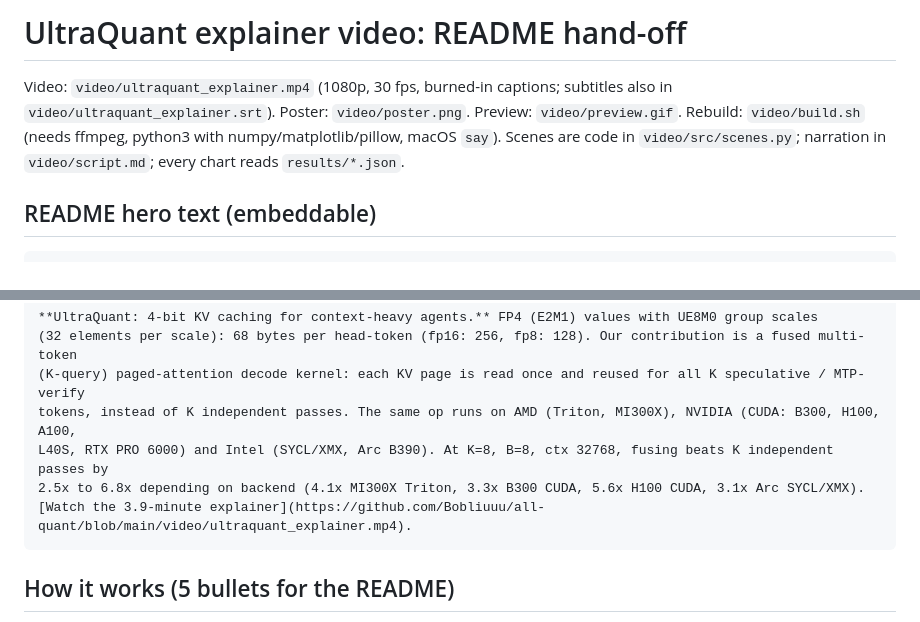
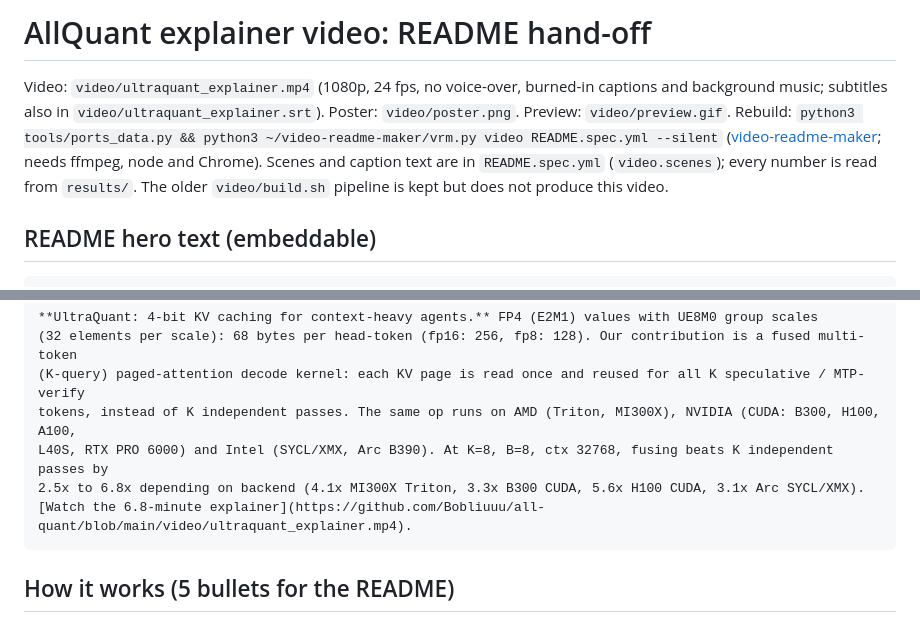
Before and after one commit to Bobliuuu/all-quant, a Markdown page: docs/EXPLAINER.md, 2 parts joined by grey strips. GitHub-like rendering.

````diff
--- a/docs/EXPLAINER.md
+++ b/docs/EXPLAINER.md
@@ -1,7 +1,7 @@
-# UltraQuant explainer video: README hand-off
+# AllQuant explainer video: README hand-off
 
-Video: `video/ultraquant_explainer.mp4` (1080p, 30 fps, burned-in captions; subtitles also in `video/ultraquant_explainer.srt`). Poster: `video/poster.png`. Preview: `video/preview.gif`.
-Rebuild: `video/build.sh` (needs ffmpeg, python3 with numpy/matplotlib/pillow, macOS `say`). Scenes are code in `video/src/scenes.py`; narration in `video/script.md`; every chart reads `results/*.json`.
+Video: `video/ultraquant_explainer.mp4` (1080p, 24 fps, no voice-over, burned-in captions and background music; subtitles also in `video/ultraquant_explainer.srt`). Poster: `video/poster.png`. Preview: `video/preview.gif`.
+Rebuild: `python3 tools/ports_data.py && python3 ~/video-readme-maker/vrm.py video README.spec.yml --silent` ([video-readme-maker](https://github.com/Bobliuuu/video-readme-maker); needs ffmpeg, node and Chrome). Scenes and caption text are in `README.spec.yml` (`video.scenes`); every number is read from `results/`. The older `video/build.sh` pipeline is kept but does not produce this video.
 
 ## README hero text (embeddable)
 
@@ -14,7 +14,7 @@ Rebuild: `video/build.sh` (needs ffmpeg, python3 with numpy/matplotlib/pillow, m
 tokens, instead of K independent passes. The same op runs on AMD (Triton, MI300X), NVIDIA (CUDA: B300, H100, A100,
 L40S, RTX PRO 6000) and Intel (SYCL/XMX, Arc B390). At K=8, B=8, ctx 32768, fusing beats K independent passes by
 2.5x to 6.8x depending on backend (4.1x MI300X Triton, 3.3x B300 CUDA, 5.6x H100 CUDA, 3.1x Arc SYCL/XMX).
-[Watch the 3.9-minute explainer](https://github.com/Bobliuuu/all-quant/blob/main/video/ultraquant_explainer.mp4).
+[Watch the 6.8-minute explainer](https://github.com/Bobliuuu/all-quant/blob/main/video/ultraquant_explainer.mp4).
 ```
 
 ## How it works (5 bullets for the README)
````
Also changed, not shown: README.md (+8 -10 lines), assets/fused_passes.gif, assets/ports_scatter.gif, assets/serving_costs.gif, assets/speed_per_k.gif, video/poster.png, 6 other files.
